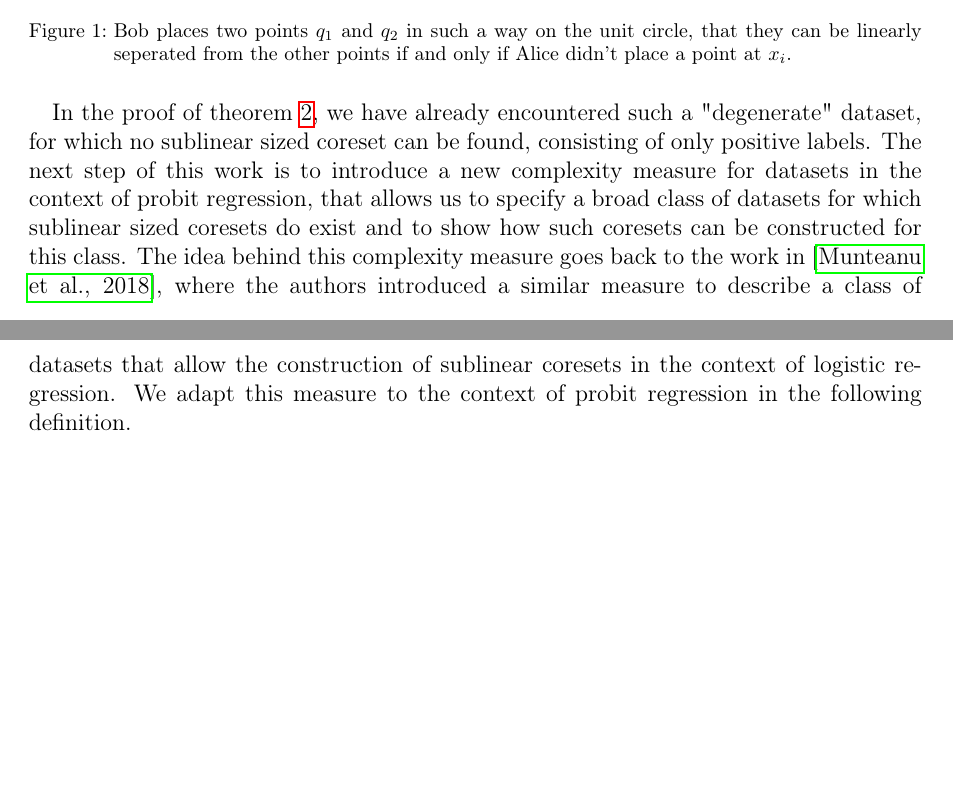
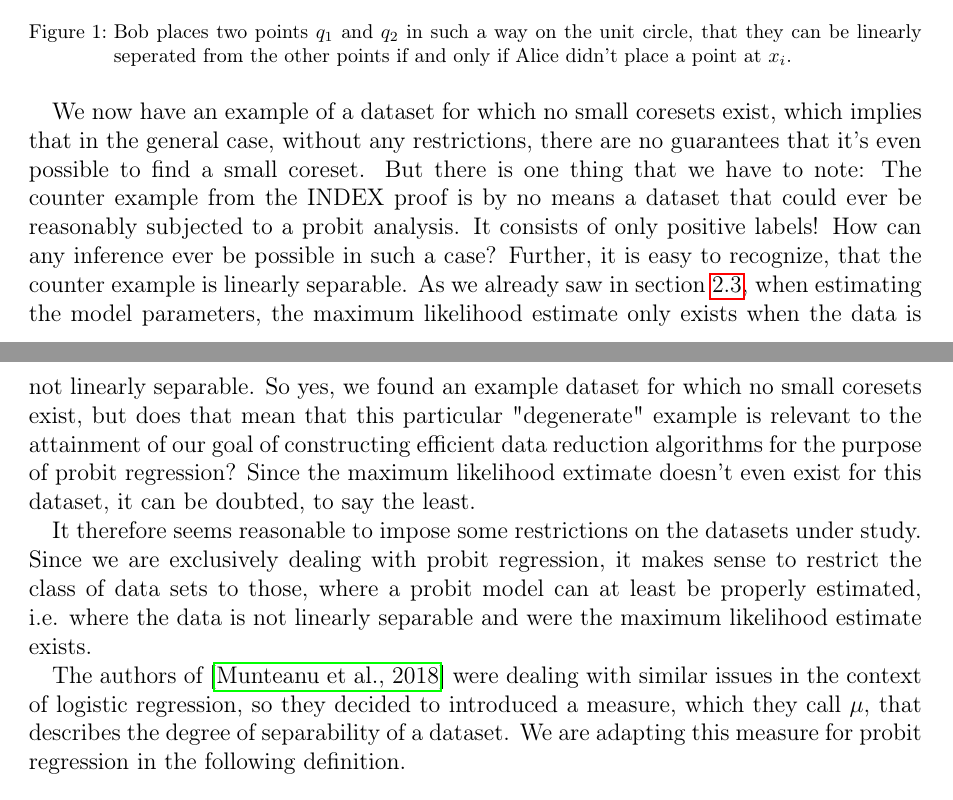
Before and after one commit to chr-peters/masters-thesis, a LaTeX thesis (masters_thesis_christian_peters.tex, which reads sections/coresets/lower_bounds_mu.tex): two parts of pages 17 and 18 of 36 before the commit and two parts of pages 17 and 18 of 37 after it, joined at a grey line, cut so that both start at the same text, the shorter picture padded with empty space. Compiled offline with pdfLaTeX.

Commit message:
new introduction of mu

```diff
--- a/sections/coresets/lower_bounds_mu.tex
+++ b/sections/coresets/lower_bounds_mu.tex
@@ -152,20 +152,37 @@ the counter example for the general case with the following theorem.
     \label{fig:index}
 \end{figure}
 
-In the proof of theorem~\ref{theorem:index}, we have already encountered
-such a "degenerate" dataset, for which no sublinear sized coreset can be found,
-consisting of only positive labels.
-The next step of this work is to introduce a new complexity measure
-for datasets in the context of probit regression, that allows us
-to specify a broad class of datasets for which sublinear sized
-coresets do exist and to show how such coresets can be constructed
-for this class.
-The idea behind this complexity measure goes back to
-the work in~\cite{on-coresets}, where the authors introduced a similar
-measure to describe a class of datasets that allow the construction
-of sublinear coresets in the context of logistic regression.
-We adapt this measure to the context of probit regression in the
-following definition.
+We now have an example of a dataset for which no small coresets exist,
+which implies that in the general case, without any restrictions,
+there are no guarantees that it's even possible to find a small coreset.
+But there is one thing that we have to note:
+The counter example from the INDEX proof is by no means a
+dataset that could ever be reasonably subjected to a probit analysis.
+It consists of only positive labels! How can any inference ever
+be possible in such a case? Further, it is easy to recognize,
+that the counter example is linearly separable.
+As we already saw in section~\ref{sec:parameter-estimation}, when
+estimating the model parameters, the maximum likelihood estimate
+only exists when the data is not linearly separable.
+So yes, we found an example dataset for which no small coresets exist, but
+does that mean that this particular "degenerate" example is relevant
+to the attainment of our goal of constructing efficient data reduction
+algorithms for the purpose of probit regression? Since the
+maximum likelihood extimate doesn't even exist for this dataset,
+it can be doubted, to say the least.
+
+It therefore seems reasonable to impose some restrictions on the
+datasets under study. Since we are exclusively dealing with
+probit regression, it makes sense to restrict the
+class of data sets to those, where a probit model can
+at least be properly estimated, i.e. where the data is not linearly separable
+and were the maximum likelihood estimate exists.
+
+The authors of~\cite{on-coresets} were dealing with similar issues in
+the context of logistic regression, so they decided to introduced a
+measure, which they call $\mu$, that describes the degree of separability
+of a dataset.
+We are adapting this measure for probit regression in the following definition.
 
 \begin{definition}($\mu$-complexity)
     \label{def:mu}
```
